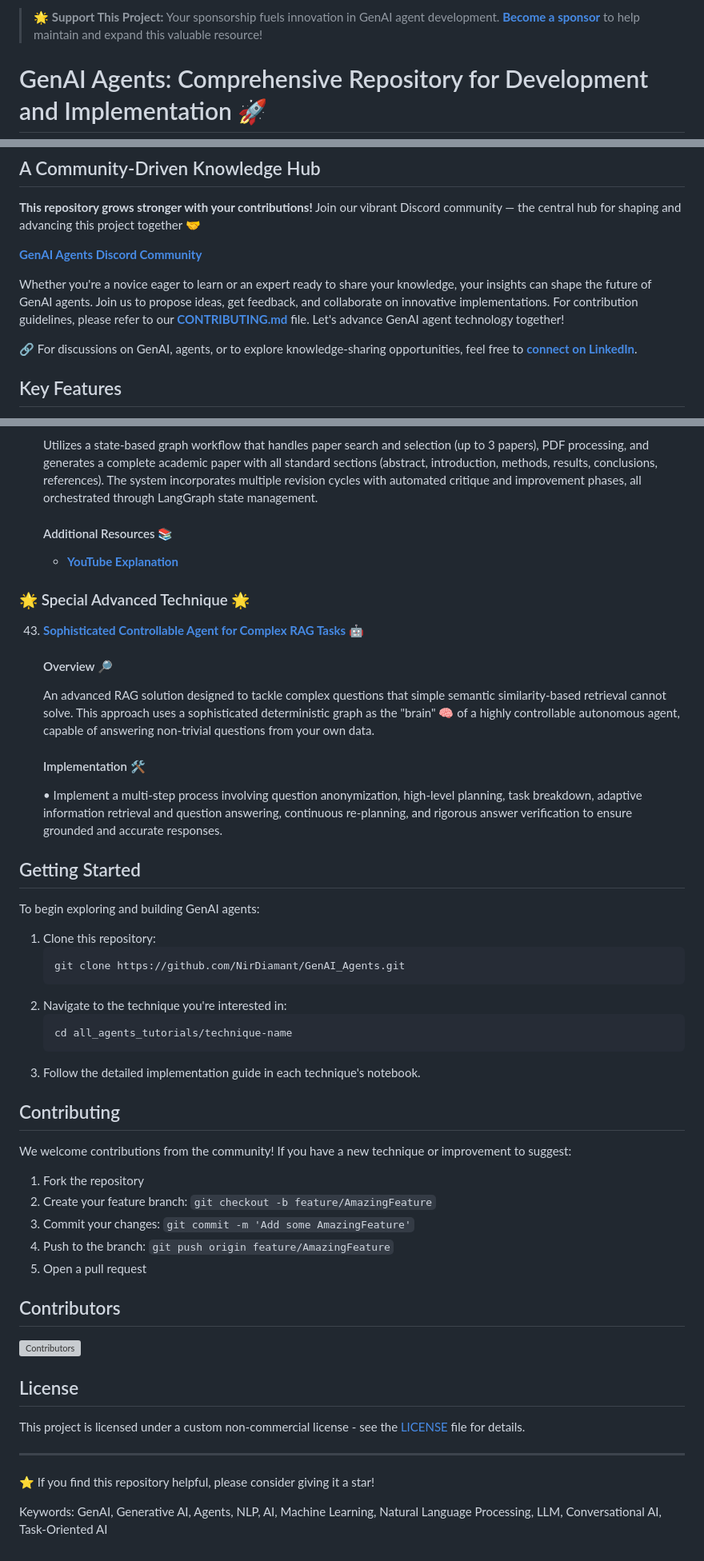
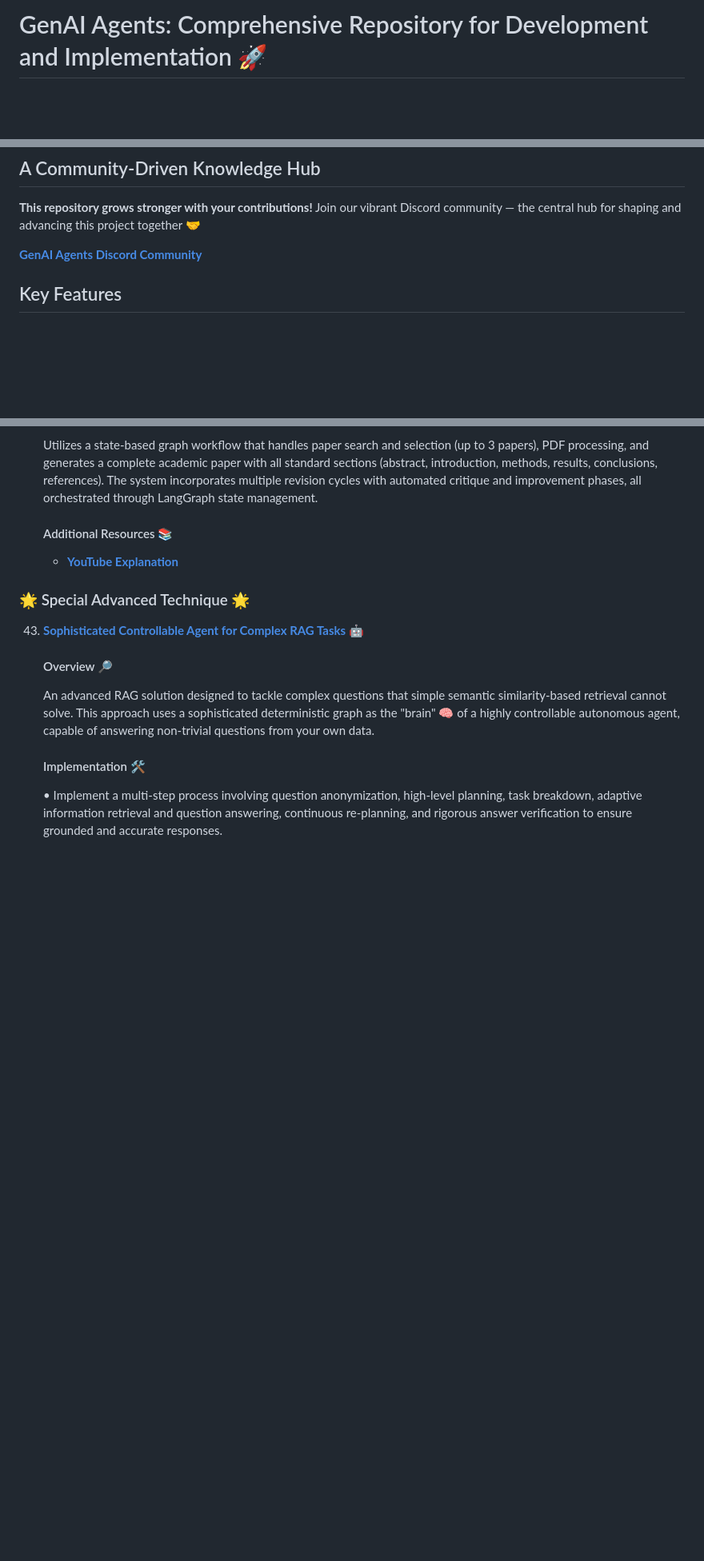
Before and after one commit to subodh556/Gen_AI, a Markdown page: GenAI_Agents/README.md, 3 parts joined by grey strips. Shown: that part at 80% size. Drawn GitHub-style; blank space fills up the shorter version; grey boxes are pictures that could not be loaded.

Commit message:
GenAI_Agents

````diff
--- a/GenAI_Agents/README.md
+++ b/GenAI_Agents/README.md
@@ -5,6 +1,4 @@
 
-
-> 🌟 **Support This Project:** Your sponsorship fuels innovation in GenAI agent development. **[Become a sponsor](https://github.com/sponsors/NirDiamant)** to help maintain and expand this valuable resource!
 
 # GenAI Agents: Comprehensive Repository for Development and Implementation 🚀
 
@@ -48,10 +23,6 @@ Furthermore, this repository serves as a platform for showcasing innovative agen
 **This repository grows stronger with your contributions!** Join our vibrant Discord community — the central hub for shaping and advancing this project together 🤝
 
 **[GenAI Agents Discord Community](https://discord.gg/cA6Aa4uyDX)**
-
-Whether you're a novice eager to learn or an expert ready to share your knowledge, your insights can shape the future of GenAI agents. Join us to propose ideas, get feedback, and collaborate on innovative implementations. For contribution guidelines, please refer to our **[CONTRIBUTING.md](https://github.com/NirDiamant/GenAI_Agents/blob/main/CONTRIBUTING.md)** file. Let's advance GenAI agent technology together!
-
-🔗 For discussions on GenAI, agents, or to explore knowledge-sharing opportunities, feel free to **[connect on LinkedIn](https://www.linkedin.com/in/nir-diamant-759323134/)**.
 
 ## Key Features
 
@@ -518,42 +489,3 @@ Explore our extensive list of GenAI agent implementations, sorted by categories:
 
     #### Implementation 🛠️
     • Implement a multi-step process involving question anonymization, high-level planning, task breakdown, adaptive information retrieval and question answering, continuous re-planning, and rigorous answer verification to ensure grounded and accurate responses.
-
-## Getting Started
-
-To begin exploring and building GenAI agents:
-
-1. Clone this repository:
-   ```
-   git clone https://github.com/NirDiamant/GenAI_Agents.git
-   ```
-2. Navigate to the technique you're interested in:
-   ```
-   cd all_agents_tutorials/technique-name
-   ```
-3. Follow the detailed implementation guide in each technique's notebook.
-
-## Contributing
-
-We welcome contributions from the community! If you have a new technique or improvement to suggest:
-
-1. Fork the repository
-2. Create your feature branch: `git checkout -b feature/AmazingFeature`
-3. Commit your changes: `git commit -m 'Add some AmazingFeature'`
-4. Push to the branch: `git push origin feature/AmazingFeature`
-5. Open a pull request
-
-
-## Contributors
-
-[![Contributors](https://contrib.rocks/image?repo=NirDiamant/GenAI_Agents)](https://github.com/NirDiamant/GenAI_Agents/graphs/contributors)
-
-## License
-
-This project is licensed under a custom non-commercial license - see the [LICENSE](LICENSE) file for details.
-
----
-
-⭐️ If you find this repository helpful, please consider giving it a star!
-
-Keywords: GenAI, Generative AI, Agents, NLP, AI, Machine Learning, Natural Language Processing, LLM, Conversational AI, Task-Oriented AI
````
Also changed, not shown: other parts of GenAI_Agents/README.md (+0 -23 lines).
